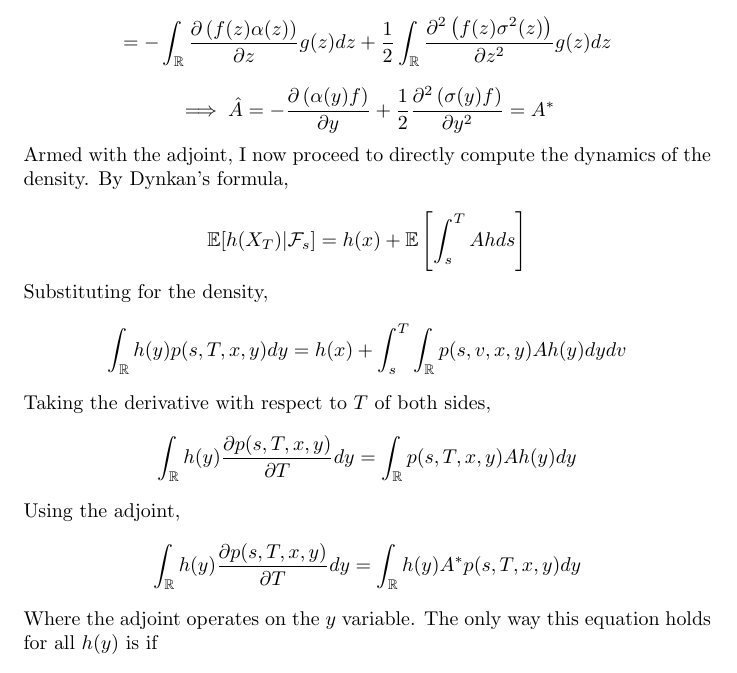
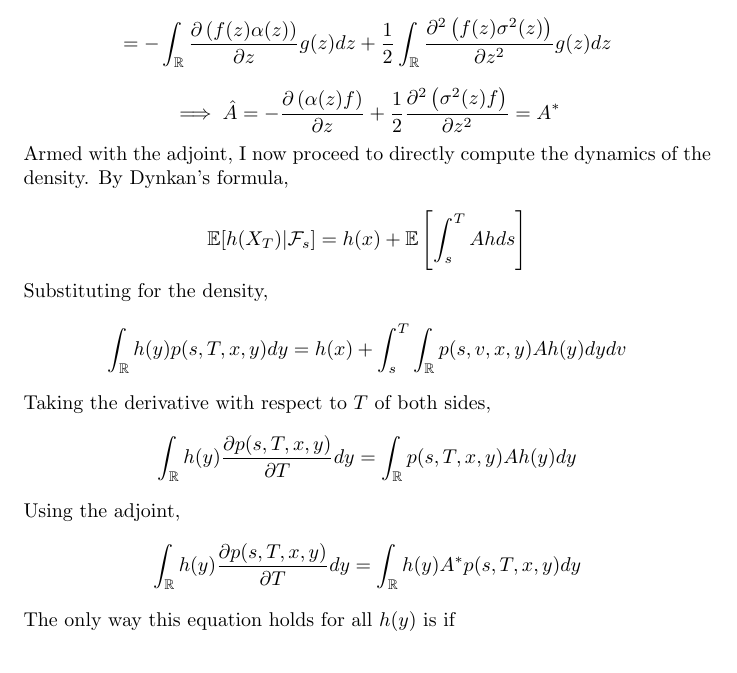
Before and after one commit to danielhstahl/forward-kolmogorov, a LaTeX document (kolmogorov.tex): part of page 4 of 7, cut so that both start at the same text. Compiled offline with pdfLaTeX.

Commit message:
clarified variables, fixed typo

```diff
--- a/kolmogorov.tex
+++ b/kolmogorov.tex
@@ -143,7 +143,7 @@ The forward Kolmogorov equation describes, for a fixed point of time \(s\) and \
 	\[ = - \int_\mathbb{R}  \frac{\partial \left( f(z)  \alpha(z) \right)}{\partial z} g(z) dz +\frac{1}{2} \int_\mathbb{R} \frac{\partial ^2 \left(f(z)\sigma^2(z) \right)}{\partial z^2} g(z) dz   \]
 
 
-	\[ \implies \hat{A}= -\frac{\partial \left(\alpha(y) f\right)}{\partial y} + \frac{1}{2}\frac{\partial^2 \left(\sigma(y) f\right) } {\partial y^2} =A^* \]
+	\[ \implies \hat{A}= -\frac{\partial \left(\alpha(z) f\right)}{\partial z} + \frac{1}{2}\frac{\partial^2 \left(\sigma^2(z) f\right) } {\partial z^2} =A^* \]
 
 	Armed with the adjoint, I now proceed to directly compute the dynamics of the density.  By Dynkan's formula,
 
@@ -156,7 +156,7 @@ The forward Kolmogorov equation describes, for a fixed point of time \(s\) and \
 
 	Using the adjoint,
 	\[\int_\mathbb{R} h(y) \frac{\partial p(s, T, x, y)}{\partial T} dy= \int_\mathbb{R}  h(y) A^* p(s, T, x, y) dy  \]
-	Where the adjoint operates on the \(y\) variable.  The only way this equation holds for all \(h(y)\) is if
+	The only way this equation holds for all \(h(y)\) is if
 
 	\[\frac{\partial p(s, T, x, y)}{\partial T} = A^* p(s, T, x, y)  \]
 
```
